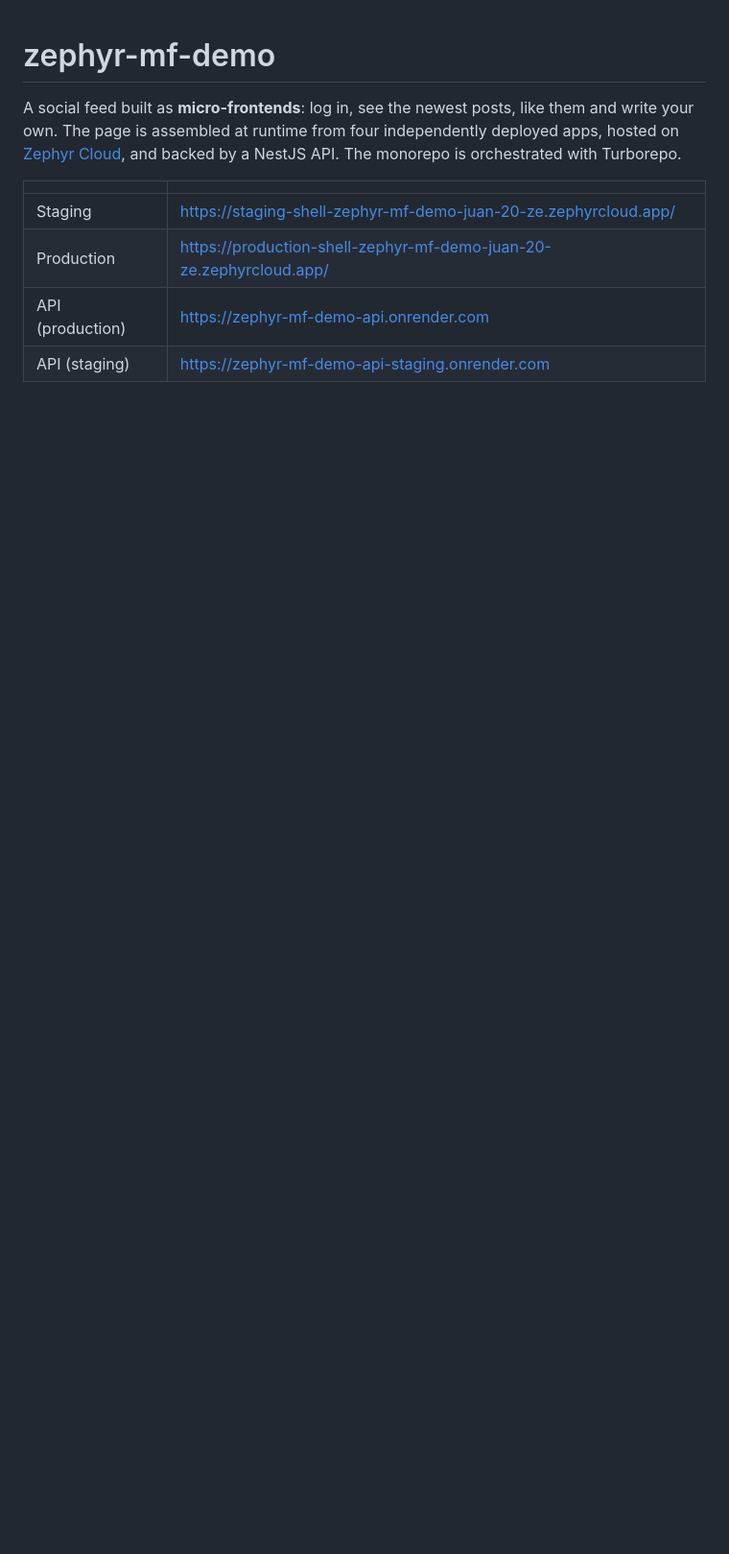
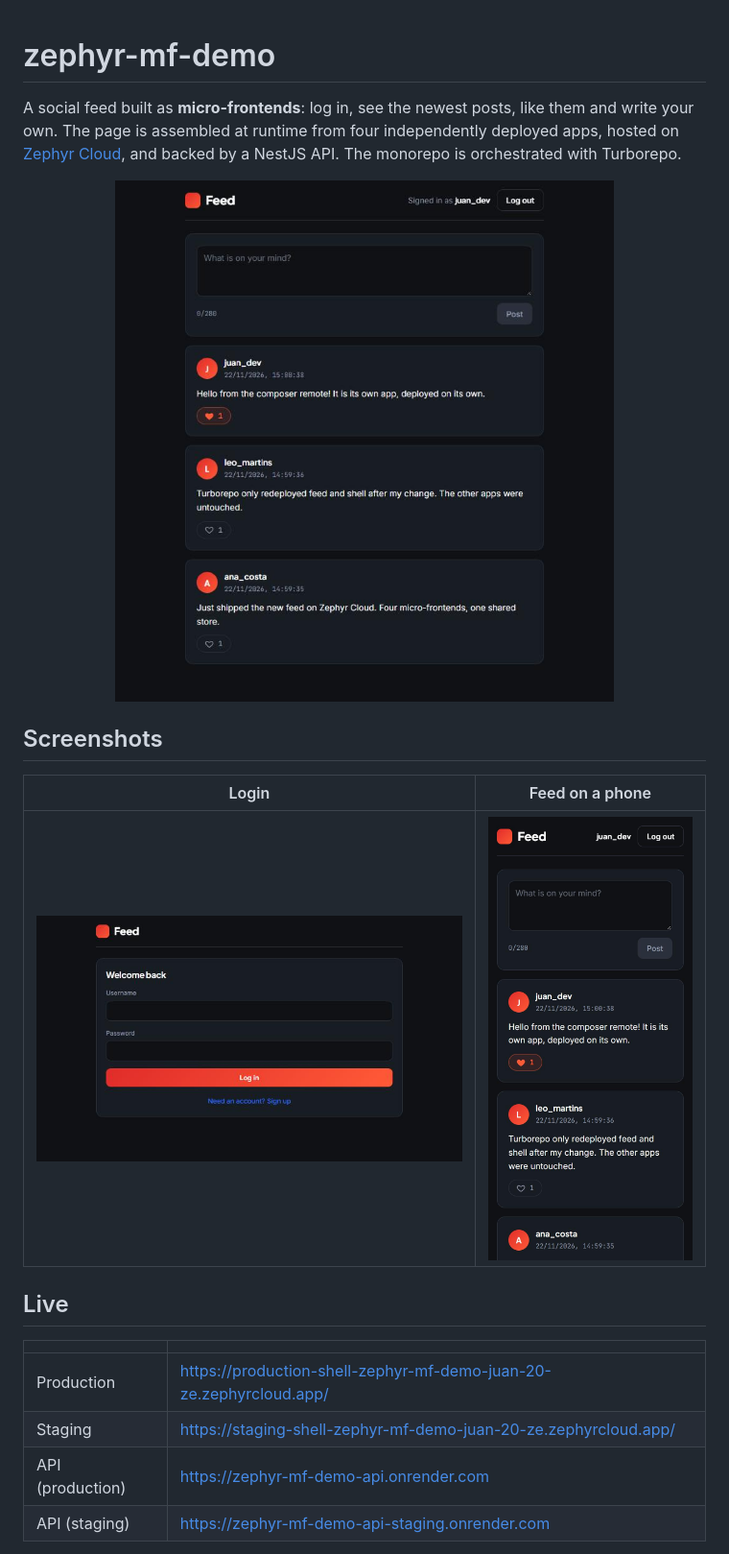
Before and after one commit to juan-20/zephyr-mf-demo, a Markdown page: README.md, the part around one of its changes. Shown at 96% size. Rendered like a GitHub page; pictures changed too: docs/images/app-feed.jpg (added), docs/images/app-login.jpg (added), docs/images/app-mobile.jpg (added); blank space fills up the shorter version.

Commit message:
README: screenshots, how to run, infrastructure and deployment logic

```diff
--- a/README.md
+++ b/README.md
@@ -2,10 +2,22 @@
 
 A social feed built as **micro-frontends**: log in, see the newest posts, like them and write your own. The page is assembled at runtime from four independently deployed apps, hosted on [Zephyr Cloud](https://docs.zephyr-cloud.io/), and backed by a NestJS API. The monorepo is orchestrated with Turborepo.
 
+<p align="center">
+  <img src="docs/images/app-feed.jpg" alt="The feed with posts from three users" width="520">
+</p>
+
+## Screenshots
+
+| Login | Feed on a phone |
+|---|---|
+| <img src="docs/images/app-login.jpg" alt="Login screen" width="460"> | <img src="docs/images/app-mobile.jpg" alt="Feed at phone width" width="220"> |
+
+## Live
+
 | | |
 |---|---|
+| Production | https://production-shell-zephyr-mf-demo-juan-20-ze.zephyrcloud.app/ |
 | Staging | https://staging-shell-zephyr-mf-demo-juan-20-ze.zephyrcloud.app/ |
-| Production | https://production-shell-zephyr-mf-demo-juan-20-ze.zephyrcloud.app/ |
 | API (production) | https://zephyr-mf-demo-api.onrender.com |
 | API (staging) | https://zephyr-mf-demo-api-staging.onrender.com |
 
```
Also changed, not shown: other parts of README.md (+184 -41 lines), docs/images/ci-pipeline.jpg (added), docs/images/zephyr-environments.jpg (added), docs/images/zephyr-variables.jpg (added).
